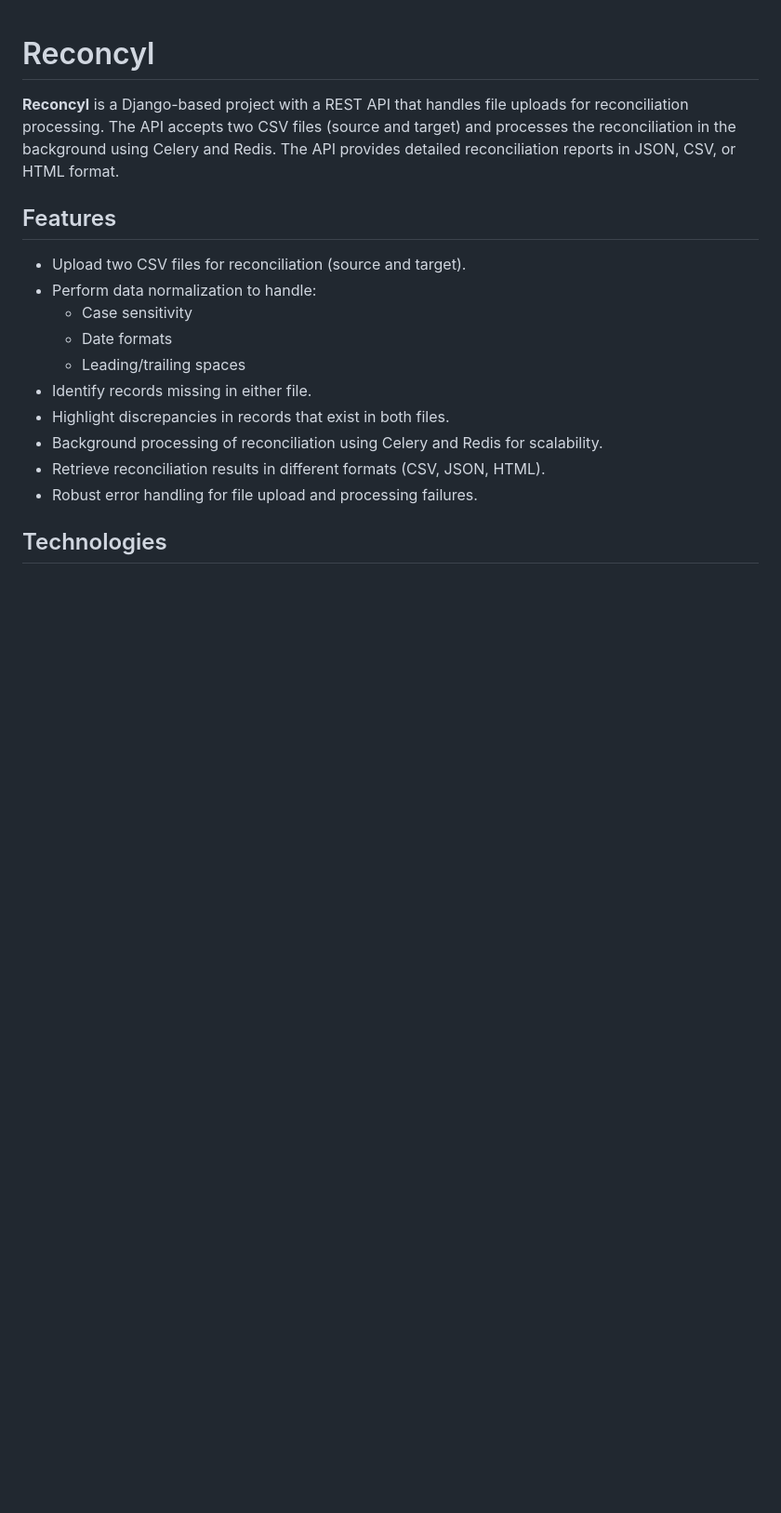
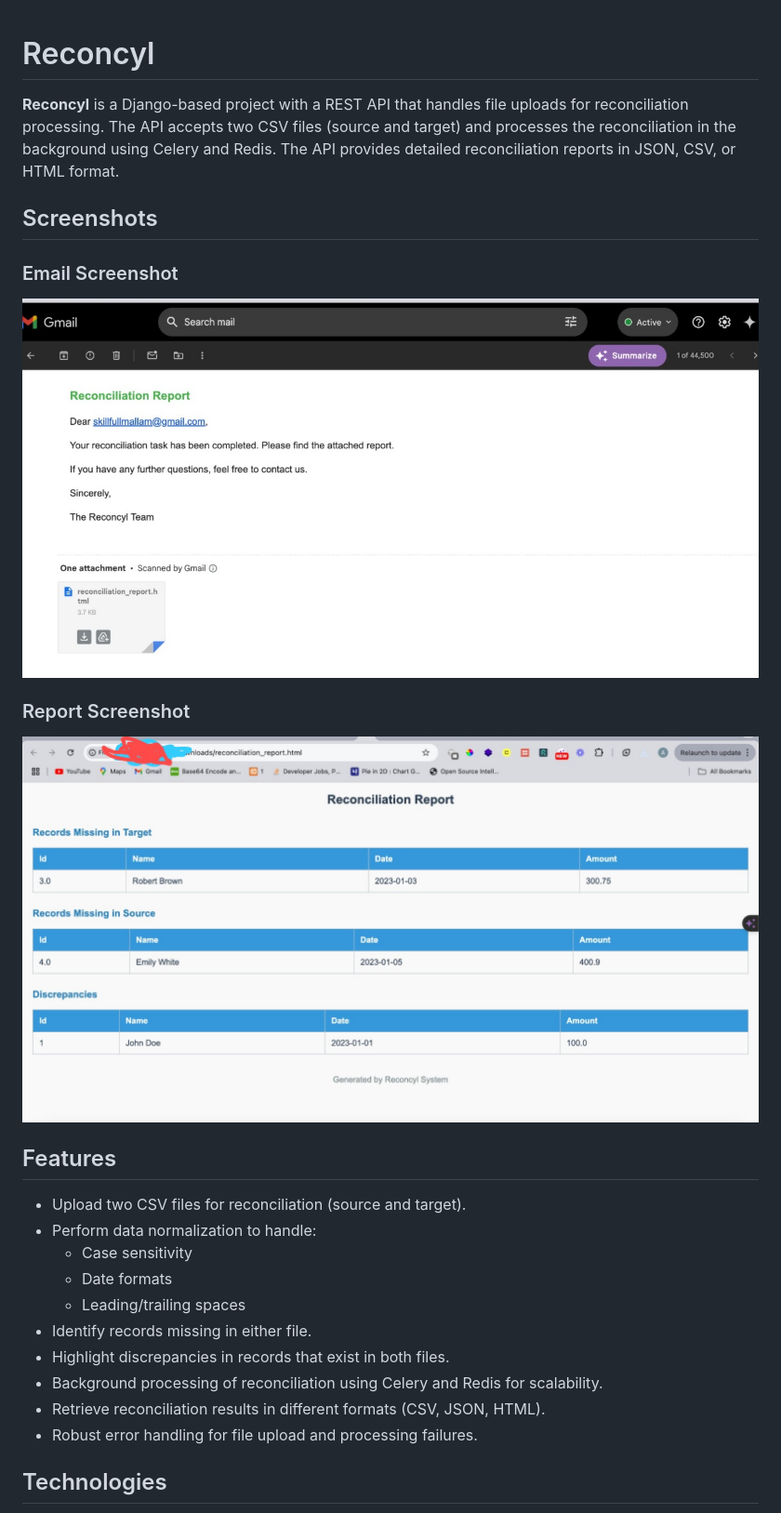
Before and after one commit to Lafiagi/reconcyl, a Markdown page: README.md, the part around the change printed below. Shown: that part at 93% size. GitHub-like rendering; pictures changed too: assets/email_report.jpeg (added), assets/htm_report.jpeg (added); blank space fills up the shorter version.

```diff
--- a/README.md
+++ b/README.md
@@ -1,6 +1,16 @@
 # Reconcyl
 
 **Reconcyl** is a Django-based project with a REST API that handles file uploads for reconciliation processing. The API accepts two CSV files (source and target) and processes the reconciliation in the background using Celery and Redis. The API provides detailed reconciliation reports in JSON, CSV, or HTML format.
+
+
+
+## Screenshots
+
+### Email Screenshot
+![Email Screenshot](assets/email_report.jpeg)
+
+### Report Screenshot
+![Report Screenshot](assets/htm_report.jpeg)
 
 ## Features
 
```
Also changed, not shown: other parts of README.md (+22 -3 lines), 2 other files.
